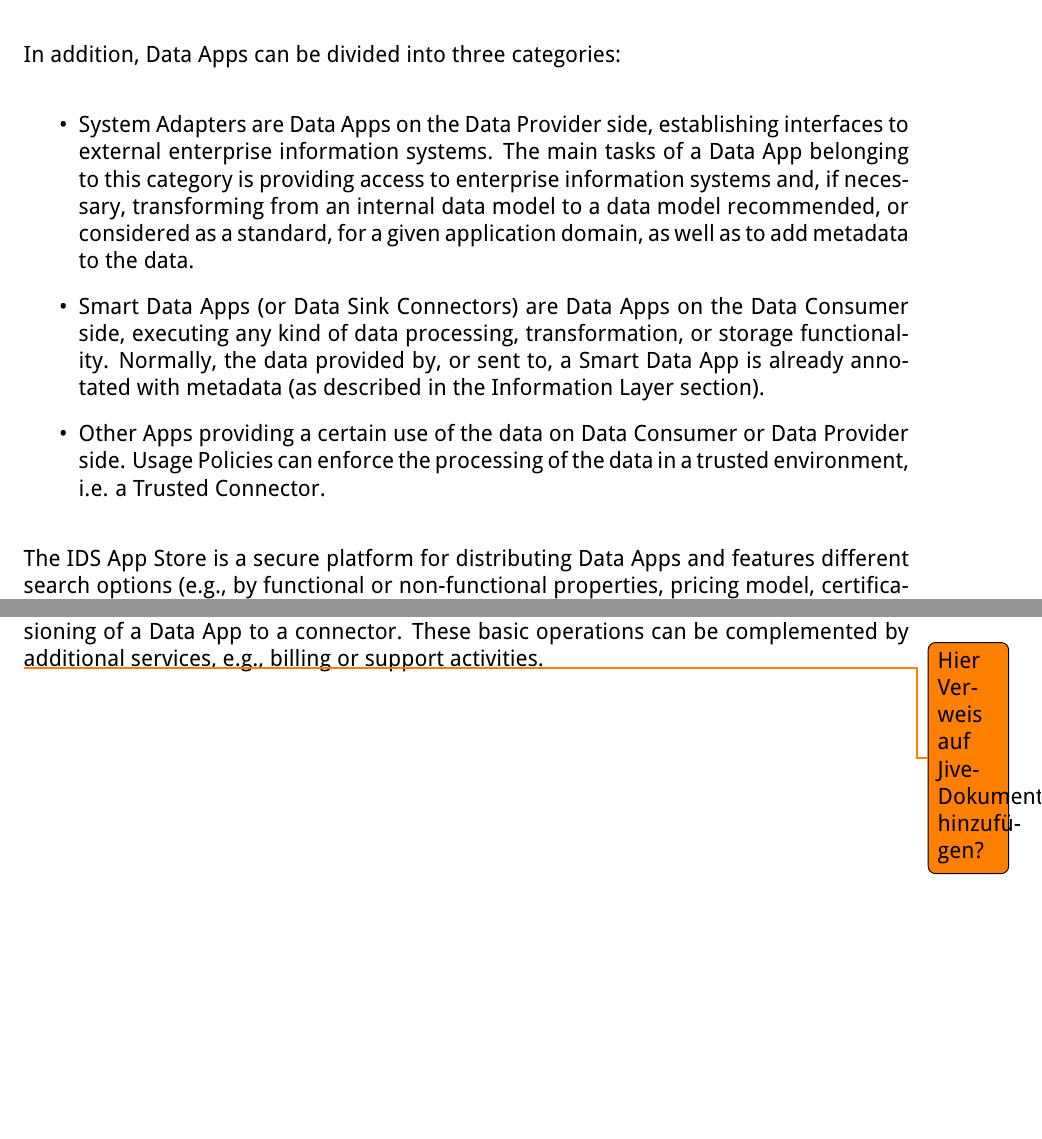
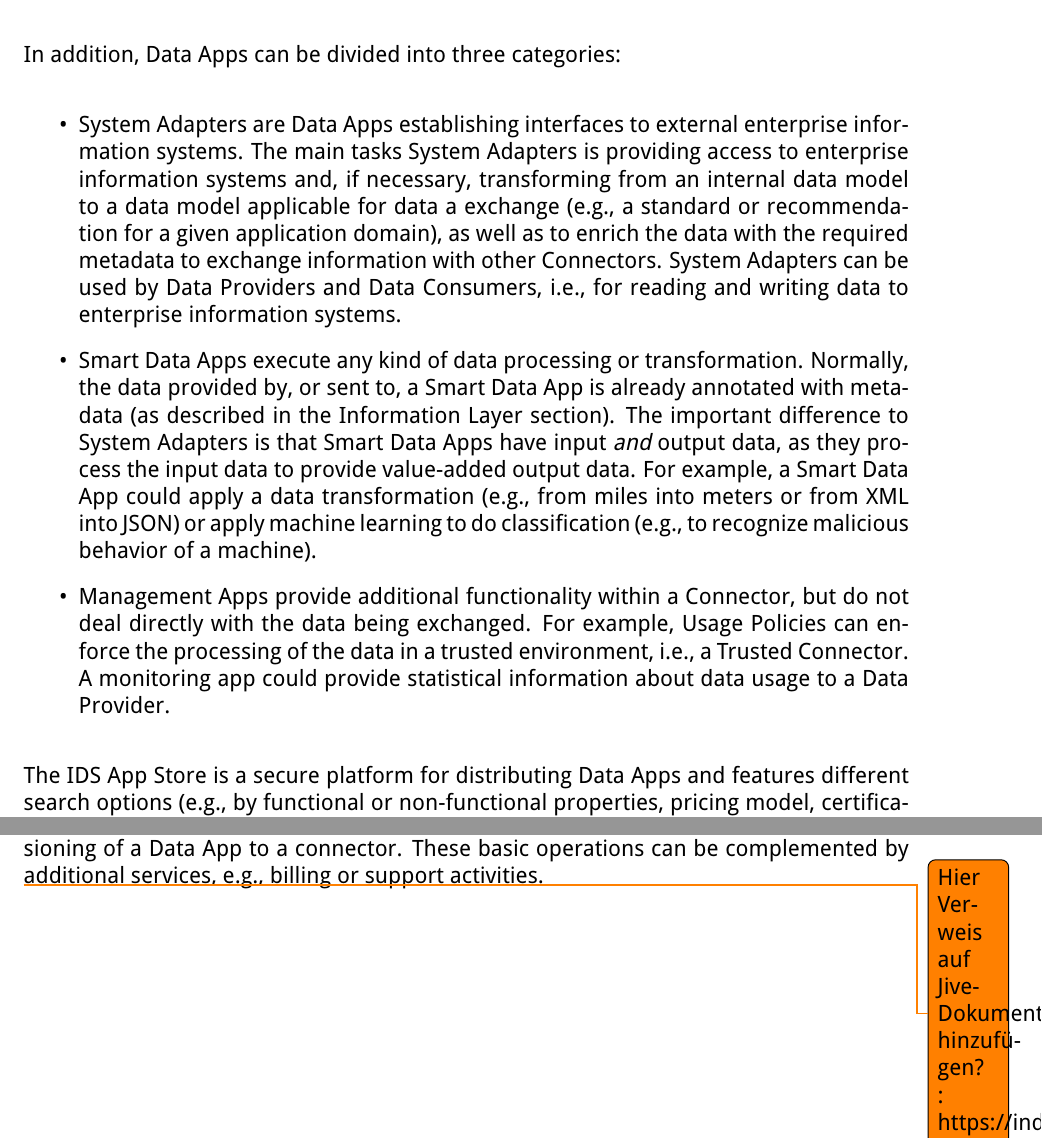
Before and after one commit to International-Data-Spaces-Association/IDS-RAM_4_0, a LaTeX document (IDSA_RAM_3_0.tex, which reads section3_5_system_layer.tex): two parts of page 87 of 147, joined at a grey line, cut so that both start at the same text, the shorter picture padded with empty space. Compiled offline with pdfLaTeX.

Commit message:
revised definition of app categories

```diff
--- a/section3_5_system_layer.tex
+++ b/section3_5_system_layer.tex
@@ -210,15 +210,18 @@ As described in section 3.5.1 Connectors can make use of Apps for several purpos
 In addition, Data Apps can be divided into three categories:
 
 \begin{itemize}
-	\item System Adapters are Data Apps on the Data Provider side, establishing interfaces to external enterprise information systems. The main tasks of a Data App belonging to this category is providing access to enterprise information systems and, if necessary, transforming from an internal data model to a data model recommended, or considered as a standard, for a given application domain, as well as to add metadata to the data.
+	\item System Adapters are Data Apps establishing interfaces to external enterprise information systems. The main tasks System Adapters is providing access to enterprise information systems and, if necessary, transforming from an internal data model to a data model applicable for data a exchange (e.g., a standard or recommendation for a given application domain), as well as to enrich the data with the required
+	metadata to exchange information with other Connectors. System Adapters can be used by Data Providers and Data Consumers, i.e., for reading and writing data to enterprise information systems.
 
-	\item Smart Data Apps (or Data Sink Connectors) are Data Apps on the Data Consumer side, executing any kind of data processing, transformation, or storage functionality. Normally, the data provided by, or sent to, a Smart Data App is already annotated with metadata (as described in the Information Layer section).
+	\item Smart Data Apps execute any kind of data processing or transformation. Normally, the data provided by, or sent to, a Smart Data App is already annotated with metadata (as described in the Information Layer section). The important difference to System Adapters is that Smart Data Apps have input \emph{and} output data, as they process the input data to provide value-added
+	output data. For example, a Smart Data App could apply a data transformation (e.g., from miles into meters or from XML into JSON) or apply machine learning to do classification (e.g., to recognize malicious
+	behavior of a machine).
 
-	\item Other Apps providing a certain use of the data on Data Consumer or Data Provider side. Usage Policies can enforce the processing of the data in a trusted environment, i.e. a Trusted Connector.
+	\item Management Apps provide additional functionality within a Connector, but do not deal directly with the data being exchanged. For example, Usage Policies can enforce the processing of the data in a trusted environment, i.e., a Trusted Connector. A monitoring app could provide statistical information about data usage to a Data Provider.
 \end{itemize}
 
 
 
 The IDS App Store is a secure platform for distributing Data Apps and features different search options (e.g., by functional or non-functional properties, pricing model, certification status, community ratings, etc.). An IDS App Store consists of a registry for available Data Apps in this App Store. Therefore, an App Store supports operations for Data App registration, publication, maintenance, and query, as well as operations for the provisioning of a Data App to a connector. These basic operations can be complemented by additional services, e.g., billing or support activities.
 
-\todo{Hier Verweis auf Jive-Dokument hinzufügen?}
+\todo{Hier Verweis auf Jive-Dokument hinzufügen? : https://industrialdataspace.jiveon.com/docs/DOC-2604}
```
